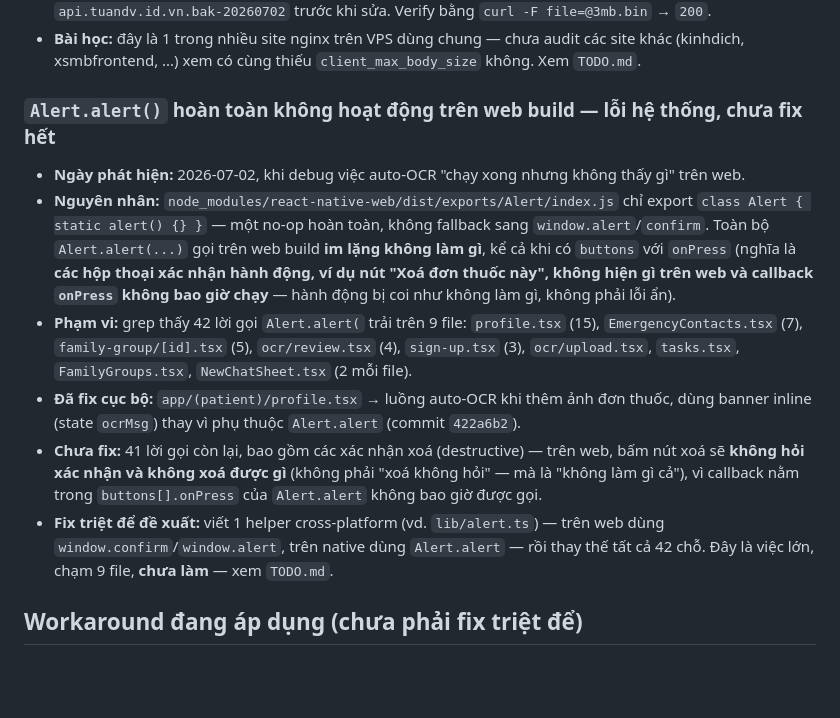
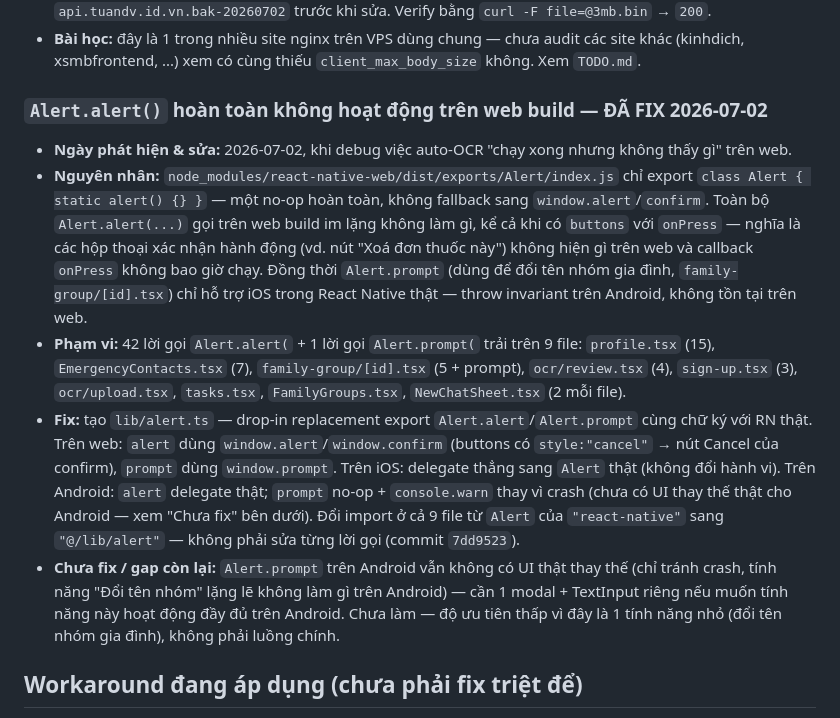
Before and after one commit to dinhviettuan1980/connectdoctor, a Markdown page: Memo/BUGS.md, the part around the change. Drawn GitHub-style; blank space fills up the shorter version.

```diff
--- a/Memo/BUGS.md
+++ b/Memo/BUGS.md
@@ -75,25 +75,29 @@
 - **Bài học:** đây là 1 trong nhiều site nginx trên VPS dùng chung — chưa audit các site khác
   (kinhdich, xsmbfrontend, ...) xem có cùng thiếu `client_max_body_size` không. Xem `TODO.md`.
 
-### `Alert.alert()` hoàn toàn không hoạt động trên web build — lỗi hệ thống, chưa fix hết
-- **Ngày phát hiện:** 2026-07-02, khi debug việc auto-OCR "chạy xong nhưng không thấy gì" trên web.
+### `Alert.alert()` hoàn toàn không hoạt động trên web build — ĐÃ FIX 2026-07-02
+- **Ngày phát hiện & sửa:** 2026-07-02, khi debug việc auto-OCR "chạy xong nhưng không thấy gì" trên web.
 - **Nguyên nhân:** `node_modules/react-native-web/dist/exports/Alert/index.js` chỉ export
   `class Alert { static alert() {} }` — một no-op hoàn toàn, không fallback sang `window.alert`/`confirm`.
-  Toàn bộ `Alert.alert(...)` gọi trên web build **im lặng không làm gì**, kể cả khi có `buttons` với
-  `onPress` (nghĩa là **các hộp thoại xác nhận hành động, ví dụ nút "Xoá đơn thuốc này", không hiện gì
-  trên web và callback `onPress` không bao giờ chạy** — hành động bị coi như không làm gì, không phải lỗi
-  ẩn).
-- **Phạm vi:** grep thấy 42 lời gọi `Alert.alert(` trải trên 9 file: `profile.tsx` (15),
-  `EmergencyContacts.tsx` (7), `family-group/[id].tsx` (5), `ocr/review.tsx` (4), `sign-up.tsx` (3),
-  `ocr/upload.tsx`, `tasks.tsx`, `FamilyGroups.tsx`, `NewChatSheet.tsx` (2 mỗi file).
-- **Đã fix cục bộ:** `app/(patient)/profile.tsx` → luồng auto-OCR khi thêm ảnh đơn thuốc, dùng banner
-  inline (state `ocrMsg`) thay vì phụ thuộc `Alert.alert` (commit `422a6b2`).
-- **Chưa fix:** 41 lời gọi còn lại, bao gồm các xác nhận xoá (destructive) — trên web, bấm nút xoá sẽ
-  **không hỏi xác nhận và không xoá được gì** (không phải "xoá không hỏi" — mà là "không làm gì cả"), vì
-  callback nằm trong `buttons[].onPress` của `Alert.alert` không bao giờ được gọi.
-- **Fix triệt để đề xuất:** viết 1 helper cross-platform (vd. `lib/alert.ts`) — trên web dùng
-  `window.confirm`/`window.alert`, trên native dùng `Alert.alert` — rồi thay thế tất cả 42 chỗ. Đây là
-  việc lớn, chạm 9 file, **chưa làm** — xem `TODO.md`.
+  Toàn bộ `Alert.alert(...)` gọi trên web build im lặng không làm gì, kể cả khi có `buttons` với
+  `onPress` — nghĩa là các hộp thoại xác nhận hành động (vd. nút "Xoá đơn thuốc này") không hiện gì trên
+  web và callback `onPress` không bao giờ chạy. Đồng thời `Alert.prompt` (dùng để đổi tên nhóm gia đình,
+  `family-group/[id].tsx`) chỉ hỗ trợ iOS trong React Native thật — throw invariant trên Android, không
+  tồn tại trên web.
+- **Phạm vi:** 42 lời gọi `Alert.alert(` + 1 lời gọi `Alert.prompt(` trải trên 9 file: `profile.tsx`
+  (15), `EmergencyContacts.tsx` (7), `family-group/[id].tsx` (5 + prompt), `ocr/review.tsx` (4),
+  `sign-up.tsx` (3), `ocr/upload.tsx`, `tasks.tsx`, `FamilyGroups.tsx`, `NewChatSheet.tsx` (2 mỗi file).
+- **Fix:** tạo `lib/alert.ts` — drop-in replacement export `Alert.alert`/`Alert.prompt` cùng chữ ký với
+  RN thật. Trên web: `alert` dùng `window.alert`/`window.confirm` (buttons có `style:"cancel"` → nút
+  Cancel của confirm), `prompt` dùng `window.prompt`. Trên iOS: delegate thẳng sang `Alert` thật (không
+  đổi hành vi). Trên Android: `alert` delegate thật; `prompt` no-op + `console.warn` thay vì crash (chưa
+  có UI thay thế thật cho Android — xem "Chưa fix" bên dưới).
+  Đổi import ở cả 9 file từ `Alert` của `"react-native"` sang `"@/lib/alert"` — không phải sửa từng lời
+  gọi (commit `7dd9523`).
+- **Chưa fix / gap còn lại:** `Alert.prompt` trên Android vẫn không có UI thật thay thế (chỉ tránh
+  crash, tính năng "Đổi tên nhóm" lặng lẽ không làm gì trên Android) — cần 1 modal + TextInput riêng nếu
+  muốn tính năng này hoạt động đầy đủ trên Android. Chưa làm — độ ưu tiên thấp vì đây là 1 tính năng nhỏ
+  (đổi tên nhóm gia đình), không phải luồng chính.
 
 ## Workaround đang áp dụng (chưa phải fix triệt để)
 
```
Also changed, not shown: Memo/CURRENT_STATUS.md (+12 -7 lines), Memo/TODO.md (+9 -13 lines).
